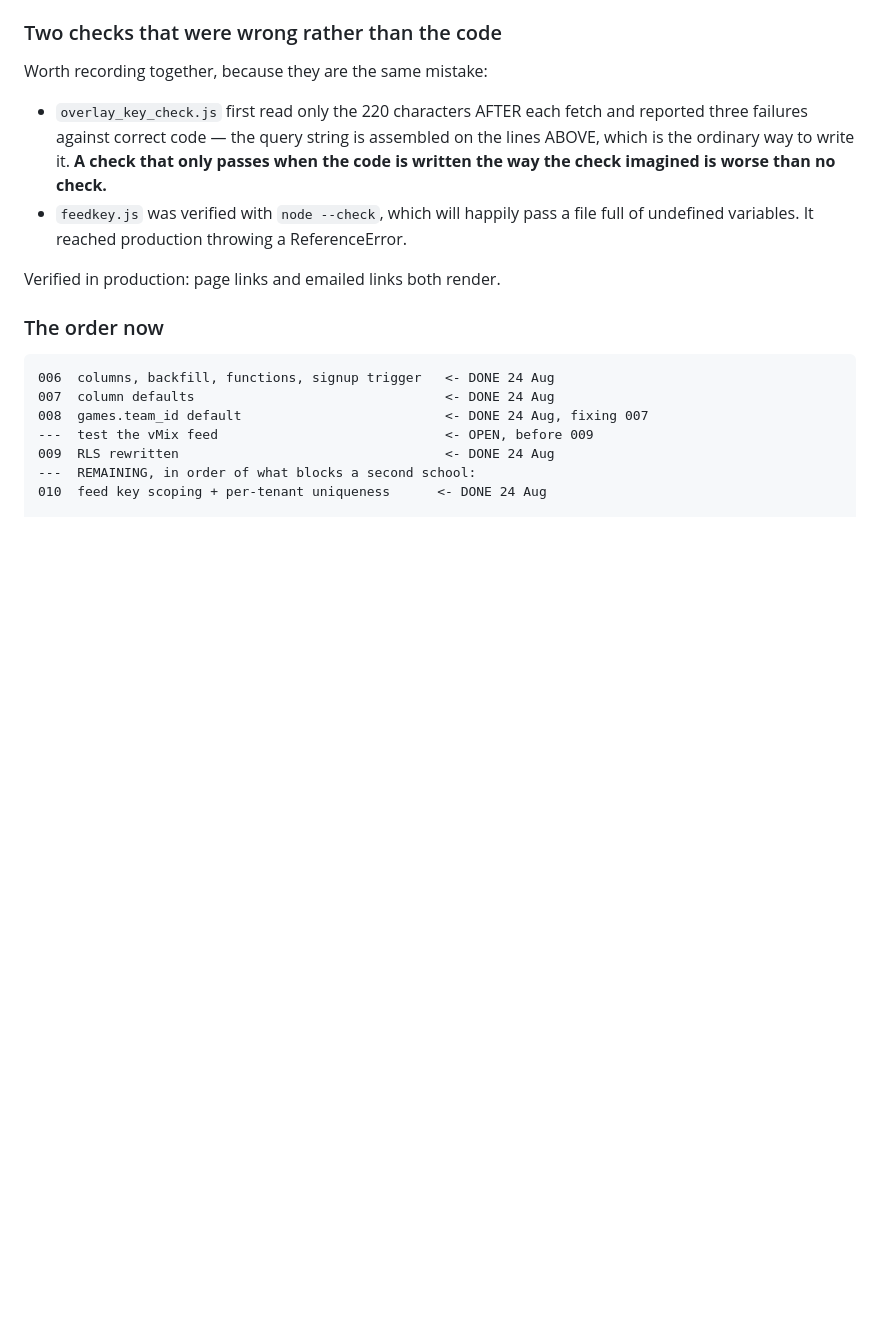
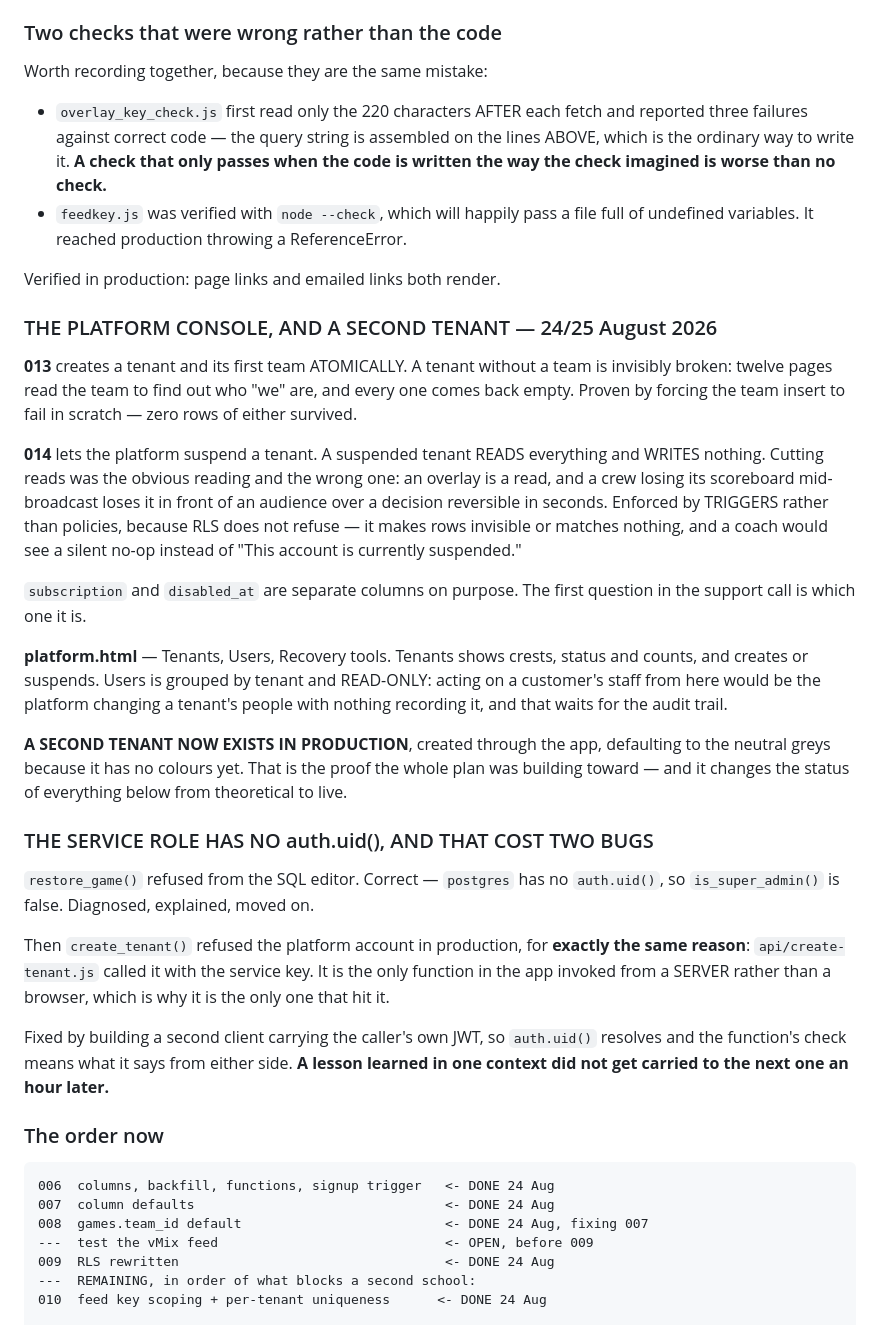
Before and after one commit to HUNTERGAMES69/statchat, a Markdown page: MULTI_TENANT_PLAN.md, the part around one of its changes. Rendered like a GitHub page; blank space fills up the shorter version.

```diff
--- a/MULTI_TENANT_PLAN.md
+++ b/MULTI_TENANT_PLAN.md
@@ -1140,6 +1140,51 @@ Worth recording together, because they are the same mistake:
 
 Verified in production: page links and emailed links both render.
 
+### THE PLATFORM CONSOLE, AND A SECOND TENANT — 24/25 August 2026
+
+**013** creates a tenant and its first team ATOMICALLY. A tenant without
+a team is invisibly broken: twelve pages read the team to find out who
+"we" are, and every one comes back empty. Proven by forcing the team
+insert to fail in scratch — zero rows of either survived.
+
+**014** lets the platform suspend a tenant. A suspended tenant READS
+everything and WRITES nothing. Cutting reads was the obvious reading and
+the wrong one: an overlay is a read, and a crew losing its scoreboard
+mid-broadcast loses it in front of an audience over a decision reversible
+in seconds. Enforced by TRIGGERS rather than policies, because RLS does
+not refuse — it makes rows invisible or matches nothing, and a coach
+would see a silent no-op instead of "This account is currently suspended."
+
+`subscription` and `disabled_at` are separate columns on purpose. The
+first question in the support call is which one it is.
+
+**platform.html** — Tenants, Users, Recovery tools. Tenants shows crests,
+status and counts, and creates or suspends. Users is grouped by tenant
+and READ-ONLY: acting on a customer's staff from here would be the
+platform changing a tenant's people with nothing recording it, and that
+waits for the audit trail.
+
+**A SECOND TENANT NOW EXISTS IN PRODUCTION**, created through the app,
+defaulting to the neutral greys because it has no colours yet. That is
+the proof the whole plan was building toward — and it changes the status
+of everything below from theoretical to live.
+
+### THE SERVICE ROLE HAS NO auth.uid(), AND THAT COST TWO BUGS
+
+`restore_game()` refused from the SQL editor. Correct — `postgres` has no
+`auth.uid()`, so `is_super_admin()` is false. Diagnosed, explained, moved
+on.
+
+Then `create_tenant()` refused the platform account in production, for
+**exactly the same reason**: `api/create-tenant.js` called it with the
+service key. It is the only function in the app invoked from a SERVER
+rather than a browser, which is why it is the only one that hit it.
+
+Fixed by building a second client carrying the caller's own JWT, so
+`auth.uid()` resolves and the function's check means what it says from
+either side. **A lesson learned in one context did not get carried to the
+next one an hour later.**
+
 ### The order now
 
     006  columns, backfill, functions, signup trigger   <- DONE 24 Aug
```
Also changed, not shown: other parts of MULTI_TENANT_PLAN.md (+38 -7 lines), TODO.md (+45 -0 lines).
